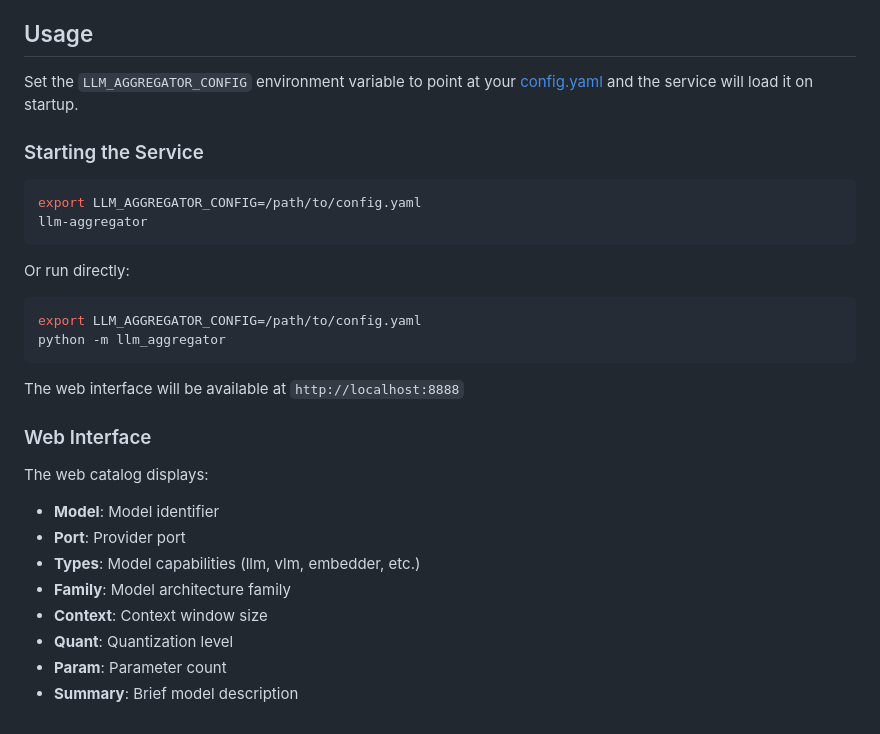
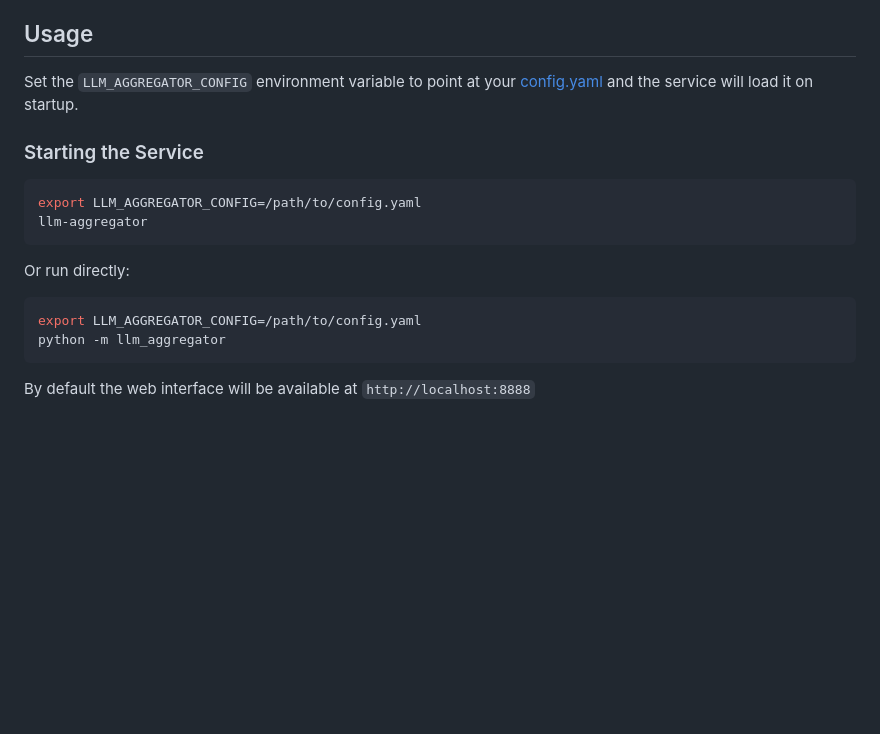
Before and after one commit to Wuodan/llm-aggregator, a Markdown page: README.md, the part around the change printed below. Drawn GitHub-style; blank space fills up the shorter version.

````diff
--- a/README.md
+++ b/README.md
@@ -57,7 +71,8 @@ All runtime behavior is controlled through the YAML file pointed to by the `LLM_
 
 ## Usage
 
-Set the `LLM_AGGREGATOR_CONFIG` environment variable to point at your [config.yaml](config.yaml) and the service will load it on startup.
+Set the `LLM_AGGREGATOR_CONFIG` environment variable to point at your [config.yaml](config.yaml) and the service will
+load it on startup.
 
 ### Starting the Service
 
@@ -73,16 +88,4 @@ export LLM_AGGREGATOR_CONFIG=/path/to/config.yaml
 python -m llm_aggregator
 ```
 
-The web interface will be available at `http://localhost:8888`
-
-### Web Interface
-
-The web catalog displays:
-- **Model**: Model identifier
-- **Port**: Provider port
-- **Types**: Model capabilities (llm, vlm, embedder, etc.)
-- **Family**: Model architecture family
-- **Context**: Context window size
-- **Quant**: Quantization level
-- **Param**: Parameter count
-- **Summary**: Brief model description
+By default the web interface will be available at `http://localhost:8888`
````
Also changed, not shown: other parts of README.md (+36 -22 lines).
